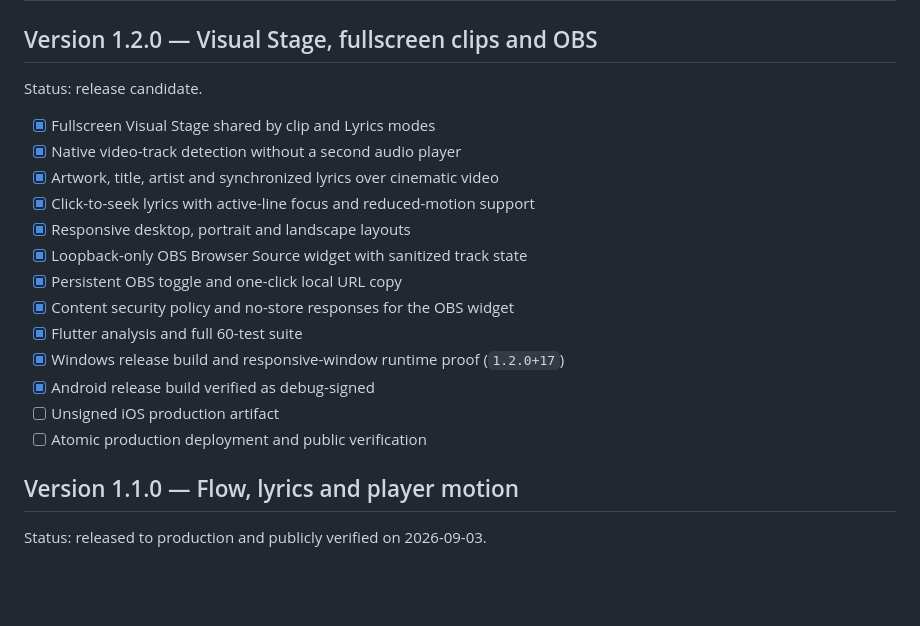
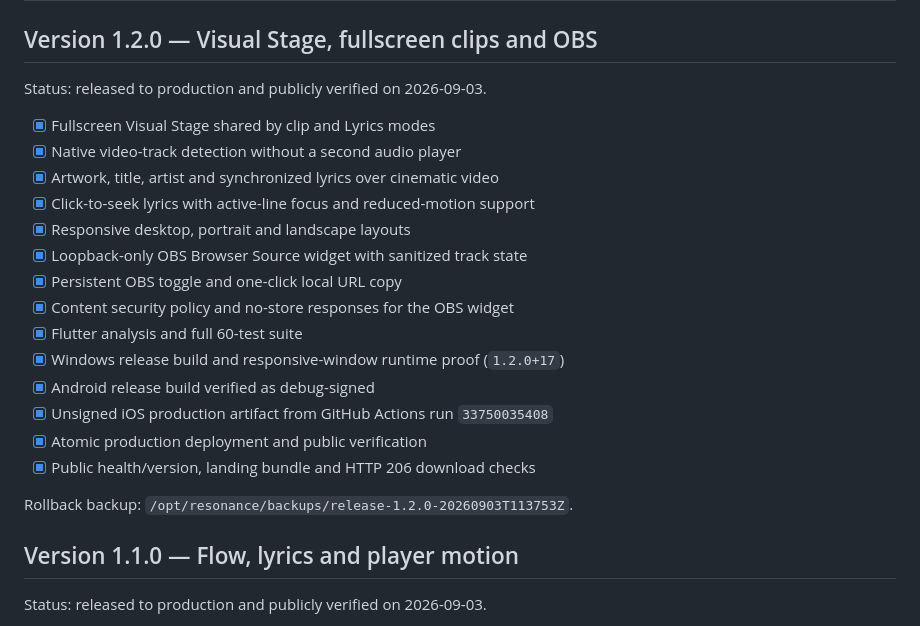
Before and after one commit to banochka01/stellarify, a Markdown page: resonance/PROGRESS.md, the part around the change. Drawn GitHub-style; blank space fills up the shorter version.

Commit message:
docs: record Resonance 1.2 release [skip ci]

```diff
--- a/resonance/PROGRESS.md
+++ b/resonance/PROGRESS.md
@@ -2,7 +2,7 @@
 
 ## Version 1.2.0 — Visual Stage, fullscreen clips and OBS
 
-Status: release candidate.
+Status: released to production and publicly verified on 2026-09-03.
 
 - [x] Fullscreen Visual Stage shared by clip and Lyrics modes
 - [x] Native video-track detection without a second audio player
@@ -15,8 +15,11 @@ Status: release candidate.
 - [x] Flutter analysis and full 60-test suite
 - [x] Windows release build and responsive-window runtime proof (`1.2.0+17`)
 - [x] Android release build verified as debug-signed
-- [ ] Unsigned iOS production artifact
-- [ ] Atomic production deployment and public verification
+- [x] Unsigned iOS production artifact from GitHub Actions run `33750035408`
+- [x] Atomic production deployment and public verification
+- [x] Public health/version, landing bundle and HTTP 206 download checks
+
+Rollback backup: `/opt/resonance/backups/release-1.2.0-20260903T113753Z`.
 
 ## Version 1.1.0 — Flow, lyrics and player motion
 
```
